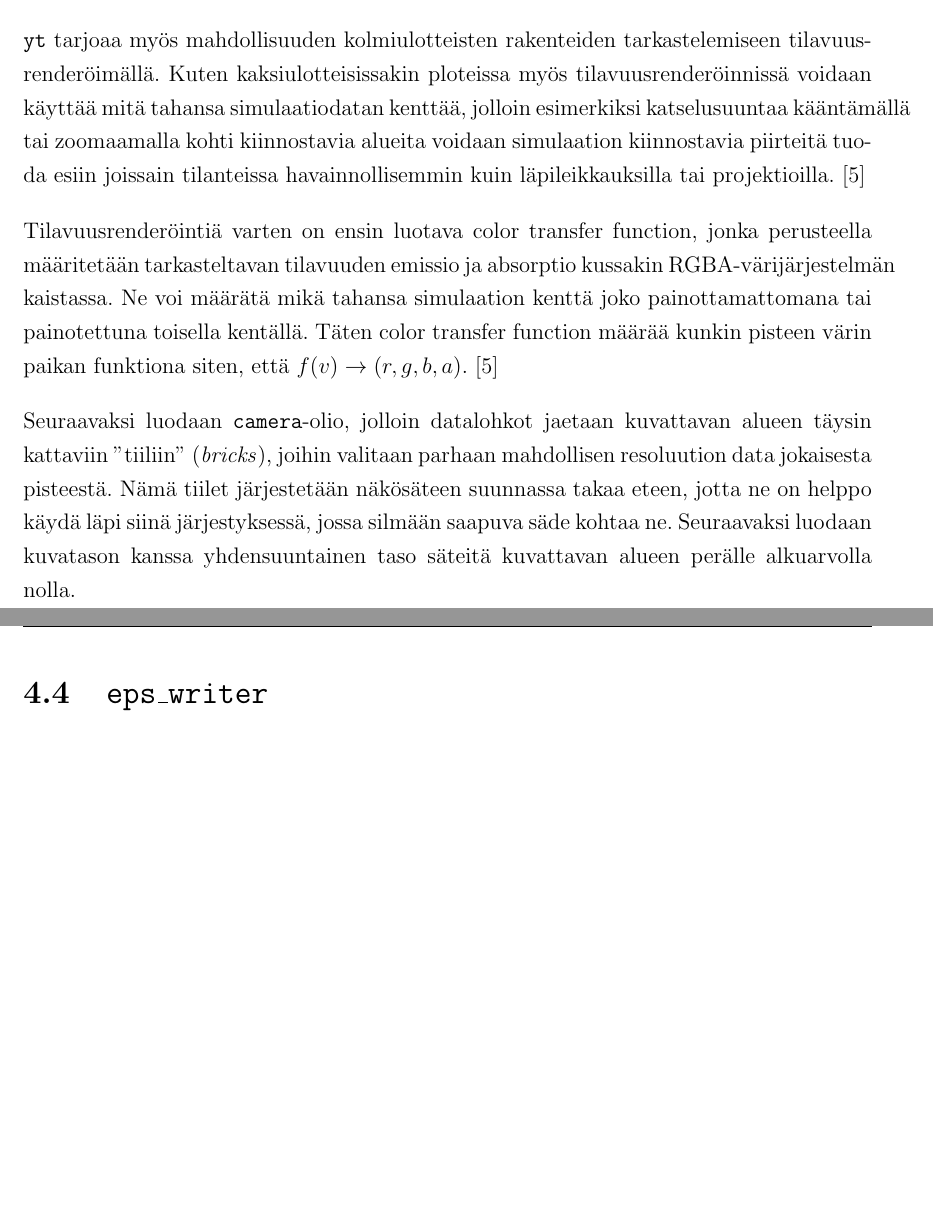
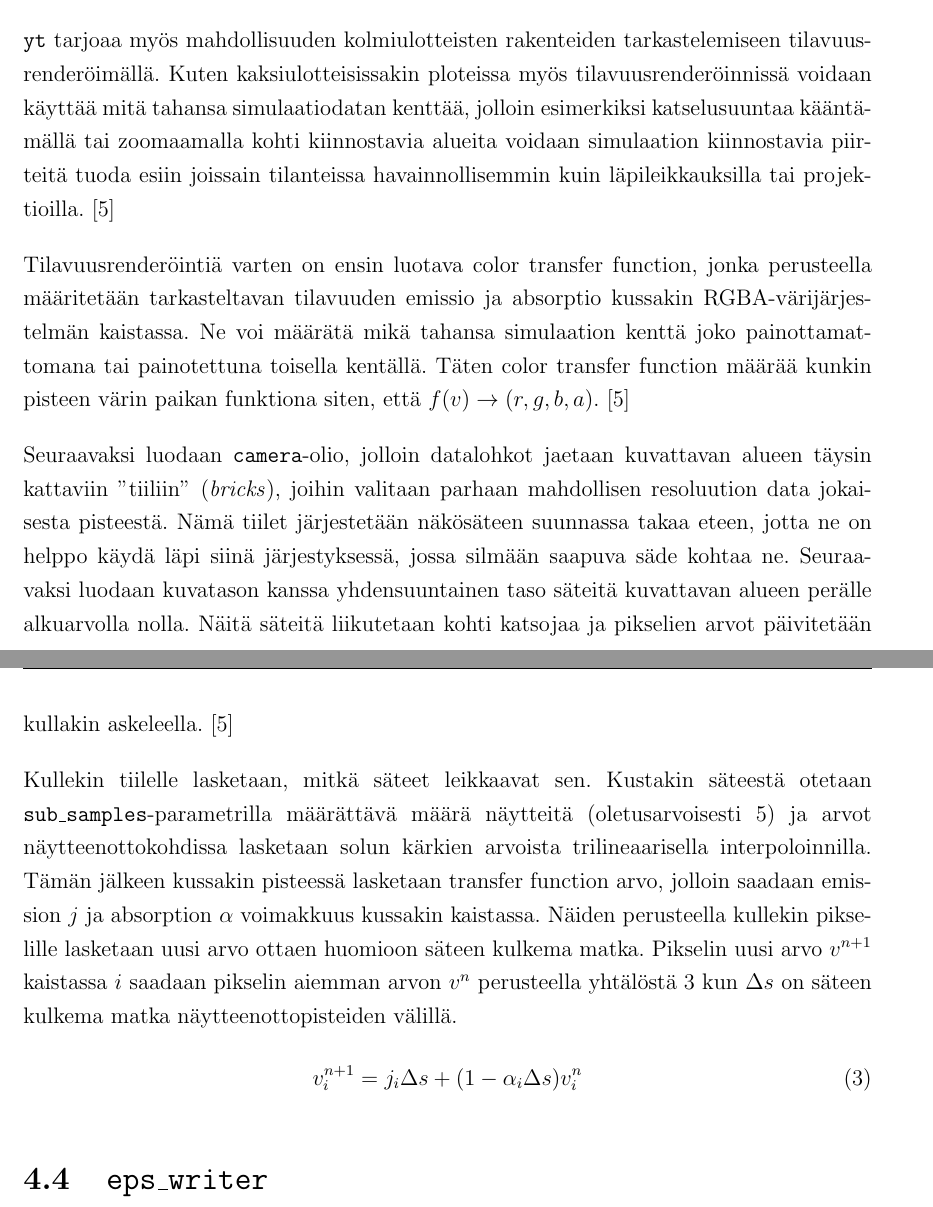
Before and after one commit to aajarven/kandi-yde, a LaTeX document (tex/kandi.tex): two parts of pages 12 and 13 of 17, joined at a grey line, cut so that both start at the same text, the shorter picture padded with empty space. Compiled offline with pdfLaTeX.

Commit message:
selitys volumen tekemisestä loppuun

```diff
--- a/tex/kandi.tex
+++ b/tex/kandi.tex
@@ -252,12 +253,19 @@ Listingissä \ref{koodi:projection} on esitetty yksinkertaisen projektion tallen
 
 
 \subsection{3D}
-\yt\ tarjoaa myös mahdollisuuden kolmiulotteisten rakenteiden tarkastelemiseen tilavuusrenderöimällä. Kuten kaksiulotteisissakin ploteissa myös tilavuusrenderöinnissä voidaan käyttää mitä tahansa simulaatiodatan kenttää, jolloin esimerkiksi katselusuuntaa kääntämällä tai zoomaamalla kohti kiinnostavia alueita voidaan simulaation kiinnostavia piirteitä tuoda esiin joissain tilanteissa havainnollisemmin kuin läpileikkauksilla tai projektioilla. \cite{volume}
+\yt\ tarjoaa myös mahdollisuuden kolmiulotteisten rakenteiden tarkastelemiseen tilavuusrenderöimällä. Kuten kaksiulotteisissakin ploteissa myös tilavuusrenderöinnissä voidaan käyttää mitä tahansa simulaatiodatan kenttää, jolloin esimerkiksi katselusuuntaa kääntä\-mällä tai zoomaamalla kohti kiinnostavia alueita voidaan simulaation kiinnostavia piirteitä tuoda esiin joissain tilanteissa havainnollisemmin kuin läpileikkauksilla tai projektioilla. \cite{volume}
 
 Tilavuusrenderöintiä varten on ensin luotava color transfer function, %TODO mikä suomeksi?
-jonka perusteella määritetään tarkasteltavan tilavuuden emissio ja absorptio kussakin RGBA-värijärjestelmän kaistassa. Ne voi määrätä mikä tahansa simulaation kenttä joko painottamattomana tai painotettuna toisella kentällä. Täten color transfer function määrää kunkin pisteen värin paikan funktiona siten, että $f(v) \rightarrow (r, g, b, a)$. \cite{volume}
+jonka perusteella määritetään tarkasteltavan tilavuuden emissio ja absorptio kussakin RGBA-väri\-järjes\-telmän kaistassa. Ne voi määrätä mikä tahansa simulaation kenttä joko painottamattomana tai painotettuna toisella kentällä. Täten color transfer function määrää kunkin pisteen värin paikan funktiona siten, että $f(v) \rightarrow (r, g, b, a)$. \cite{volume}
 
-Seuraavaksi luodaan \texttt{camera}-olio, jolloin datalohkot jaetaan kuvattavan alueen täysin kattaviin ''tiiliin'' (\textit{bricks}), joihin valitaan parhaan mahdollisen resoluution data jokaisesta pisteestä. Nämä tiilet järjestetään näkösäteen suunnassa takaa eteen, jotta ne on helppo käydä läpi siinä järjestyksessä, jossa silmään saapuva säde kohtaa ne. Seuraavaksi luodaan kuvatason kanssa yhdensuuntainen taso säteitä kuvattavan alueen perälle alkuarvolla nolla.
+Seuraavaksi luodaan \texttt{camera}-olio, jolloin datalohkot jaetaan kuvattavan alueen täysin kattaviin ''tiiliin'' (\textit{bricks}), joihin valitaan parhaan mahdollisen resoluution data jokaisesta pisteestä. Nämä tiilet järjestetään näkösäteen suunnassa takaa eteen, jotta ne on helppo käydä läpi siinä järjestyksessä, jossa silmään saapuva säde kohtaa ne. Seuraavaksi luodaan kuvatason kanssa yhdensuuntainen taso säteitä kuvattavan alueen perälle alkuarvolla nolla. Näitä säteitä liikutetaan kohti katsojaa ja pikselien arvot päivitetään kullakin askeleella. \cite{volume}
+
+\begin{sloppypar}
+Kullekin tiilelle lasketaan, mitkä säteet leikkaavat sen. Kustakin säteestä otetaan \texttt{sub\_samples}-parametrilla määrättävä määrä näytteitä (oletusarvoisesti 5) ja arvot näytteenottokohdissa lasketaan solun kärkien arvoista trilineaarisella interpoloinnilla. Tämän jälkeen kussakin pisteessä lasketaan transfer function arvo, jolloin saadaan emission $j$ ja absorption $\alpha$ voimakkuus kussakin kaistassa. Näiden perusteella kullekin pikselille lasketaan uusi arvo ottaen huomioon säteen kulkema matka. Pikselin uusi arvo $v^{n+1}$ kaistassa $i$ saadaan pikselin aiemman arvon $v^n$ perusteella yhtälöstä \ref{equ:3d} kun $\Delta s$ on säteen kulkema matka näytteenottopisteiden välillä.
+\begin{equation}\label{equ:3d}
+v^{n+1}_{i} =  j_{i}\Delta s + (1 - \alpha_{i}\Delta s )v^{n}_{i}
+\end{equation}
+\end{sloppypar}
 
 \subsection{\texttt{eps\_writer}}
 
```
Also changed, not shown: tex/kandi.pdf, tex/kandi.tex (7 more changed lines).
